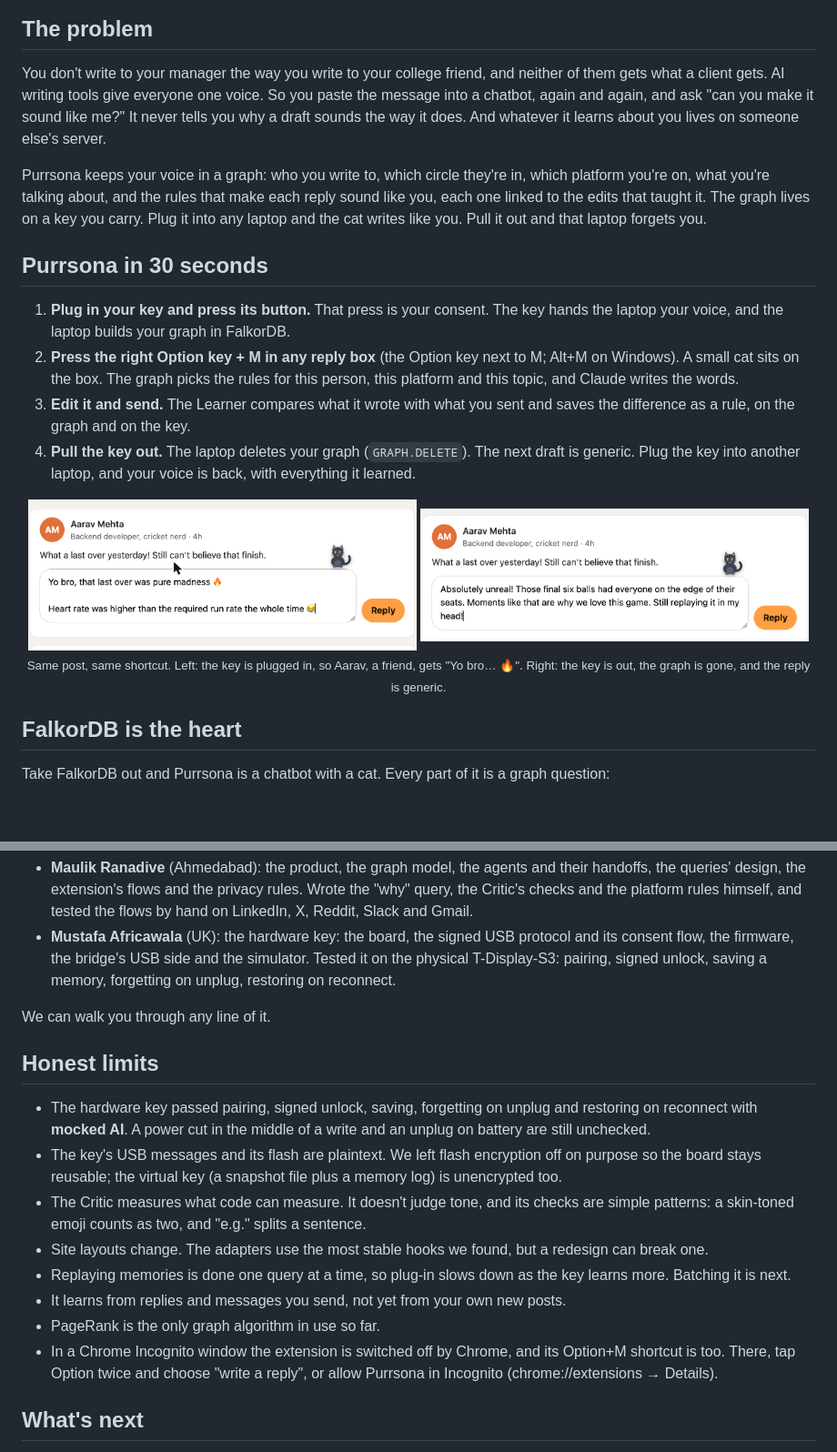
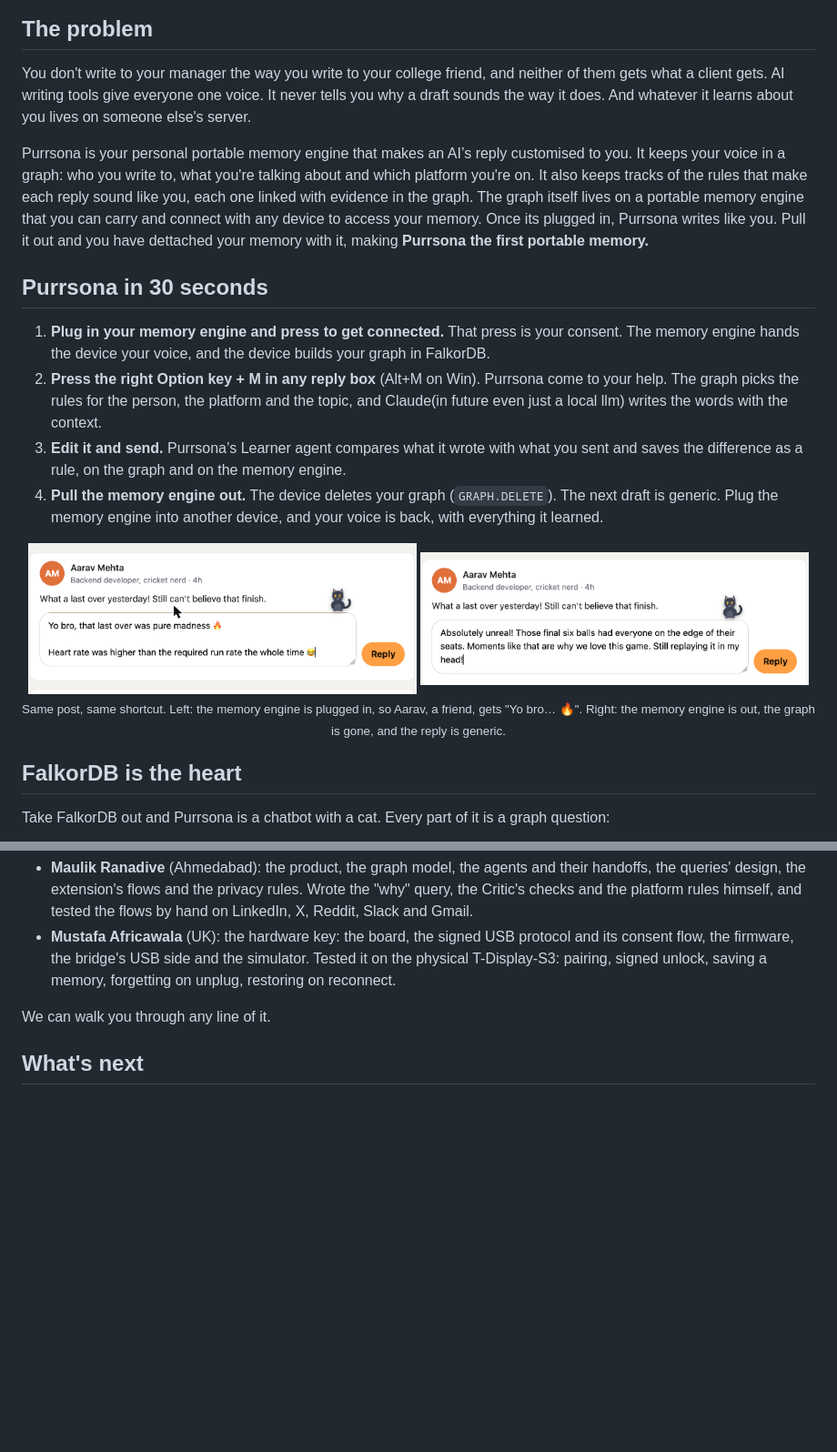
Before and after one commit to Maulik176/purrsona, a Markdown page: README.md, 2 parts joined by grey strips. Shown at 91% size. Rendered like a GitHub page; blank space fills up the shorter version.

```diff
--- a/README.md
+++ b/README.md
@@ -21,21 +21,21 @@
 
 ## The problem
 
-You don't write to your manager the way you write to your college friend, and neither of them gets what a client gets. AI writing tools give everyone one voice. So you paste the message into a chatbot, again and again, and ask "can you make it sound like me?" It never tells you why a draft sounds the way it does. And whatever it learns about you lives on someone else's server.
+You don't write to your manager the way you write to your college friend, and neither of them gets what a client gets. AI writing tools give everyone one voice. It never tells you why a draft sounds the way it does. And whatever it learns about you lives on someone else's server.
 
-Purrsona keeps your voice in a graph: who you write to, which circle they're in, which platform you're on, what you're talking about, and the rules that make each reply sound like you, each one linked to the edits that taught it. The graph lives on a key you carry. Plug it into any laptop and the cat writes like you. Pull it out and that laptop forgets you.
+Purrsona is your personal portable memory engine that makes an AI’s reply customised to you. It keeps your voice in a graph: who you write to, what you're talking about and which platform you're on. It also keeps tracks of the rules that make each reply sound like you, each one linked with evidence in the graph. The graph itself lives on a portable memory engine that you can carry and connect with any device to access your memory. Once its plugged in, Purrsona writes like you. Pull it out and you have dettached your memory with it, making **Purrsona the first portable memory.**
 
 ## Purrsona in 30 seconds
 
-1. **Plug in your key and press its button.** That press is your consent. The key hands the laptop your voice, and the laptop builds your graph in FalkorDB.
-2. **Press the right Option key + M in any reply box** (the Option key next to M; Alt+M on Windows). A small cat sits on the box. The graph picks the rules for this person, this platform and this topic, and Claude writes the words.
-3. **Edit it and send.** The Learner compares what it wrote with what you sent and saves the difference as a rule, on the graph and on the key.
-4. **Pull the key out.** The laptop deletes your graph (`GRAPH.DELETE`). The next draft is generic. Plug the key into another laptop, and your voice is back, with everything it learned.
+1. **Plug in your memory engine and press to get connected.** That press is your consent. The memory engine hands the device your voice, and the device builds your graph in FalkorDB.
+2. **Press the right Option key + M in any reply box** (Alt+M on Win). Purrsona come to your help. The graph picks the rules for the person, the platform and the topic, and Claude(in future even just a local llm) writes the words with the context.
+3. **Edit it and send.** Purrsona’s Learner agent compares what it wrote with what you sent and saves the difference as a rule, on the graph and on the memory engine.
+4. **Pull the memory engine out.** The device deletes your graph (`GRAPH.DELETE`). The next draft is generic. Plug the memory engine into another device, and your voice is back, with everything it learned.
 
 <p align="center">
-  <img src="docs/media/cat-draft-friends.png" width="49%" alt="Key plugged in: the cat drafts a reply to Aarav in a casual Friends voice">
-  <img src="docs/media/cat-draft-unplugged.png" width="49%" alt="Key unplugged: the same post gets a generic reply">
-  <br><sub>Same post, same shortcut. Left: the key is plugged in, so Aarav, a friend, gets "Yo bro… 🔥". Right: the key is out, the graph is gone, and the reply is generic.</sub>
+  <img src="docs/media/cat-draft-friends.png" width="49%" alt="memory engine plugged in: the cat drafts a reply to Aarav in a casual Friends voice">
+  <img src="docs/media/cat-draft-unplugged.png" width="49%" alt="memory engine unplugged: the same post gets a generic reply">
+  <br><sub>Same post, same shortcut. Left: the memory engine is plugged in, so Aarav, a friend, gets "Yo bro… 🔥". Right: the memory engine is out, the graph is gone, and the reply is generic.</sub>
 </p>
 
 ## FalkorDB is the heart
@@ -381,17 +365,6 @@ We started from the questions, not the data. Before writing code we wrote down t
 
 We can walk you through any line of it.
 
-## Honest limits
-
-- The hardware key passed pairing, signed unlock, saving, forgetting on unplug and restoring on reconnect with **mocked AI**. A power cut in the middle of a write and an unplug on battery are still unchecked.
-- The key's USB messages and its flash are plaintext. We left flash encryption off on purpose so the board stays reusable; the virtual key (a snapshot file plus a memory log) is unencrypted too.
-- The Critic measures what code can measure. It doesn't judge tone, and its checks are simple patterns: a skin-toned emoji counts as two, and "e.g." splits a sentence.
-- Site layouts change. The adapters use the most stable hooks we found, but a redesign can break one.
-- Replaying memories is done one query at a time, so plug-in slows down as the key learns more. Batching it is next.
-- It learns from replies and messages you send, not yet from your own new posts.
-- PageRank is the only graph algorithm in use so far.
-- In a Chrome Incognito window the extension is switched off by Chrome, and its Option+M shortcut is too. There, tap Option twice and choose "write a reply", or allow Purrsona in Incognito (chrome://extensions → Details).
-
 ## What's next
 
 - The hardware key: a hash chain over its memory log, flash encryption, and an eject button that shows "Forgotten" on its screen before you pull it out.
```
Also changed, not shown: other parts of README.md (+19 -35 lines).
